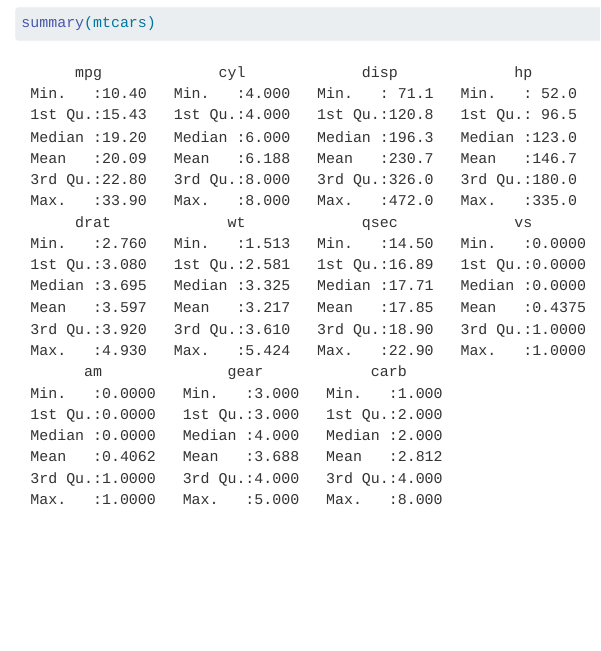
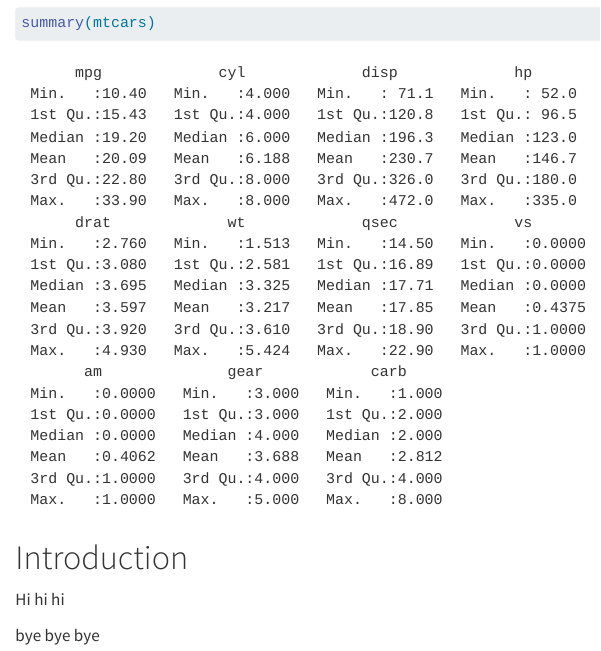
Before and after one commit to NutchanokS/git-ignore-cleanup, a Quarto document (notes.qmd): the page in a window 1100 px wide, from 80 px down. Rendered offline with R 4.5, knitr and Pandoc in place of Quarto, with nearby package versions.

Commit message:
this is my git rebase message first commit
second commit

third commit

````diff
--- a/notes.qmd
+++ b/notes.qmd
@@ -7,3 +7,9 @@ editor: visual
 ```{r}
 summary(mtcars)
 ```
+
+# Introduction
+
+Hi hi hi
+
+bye bye bye
````
